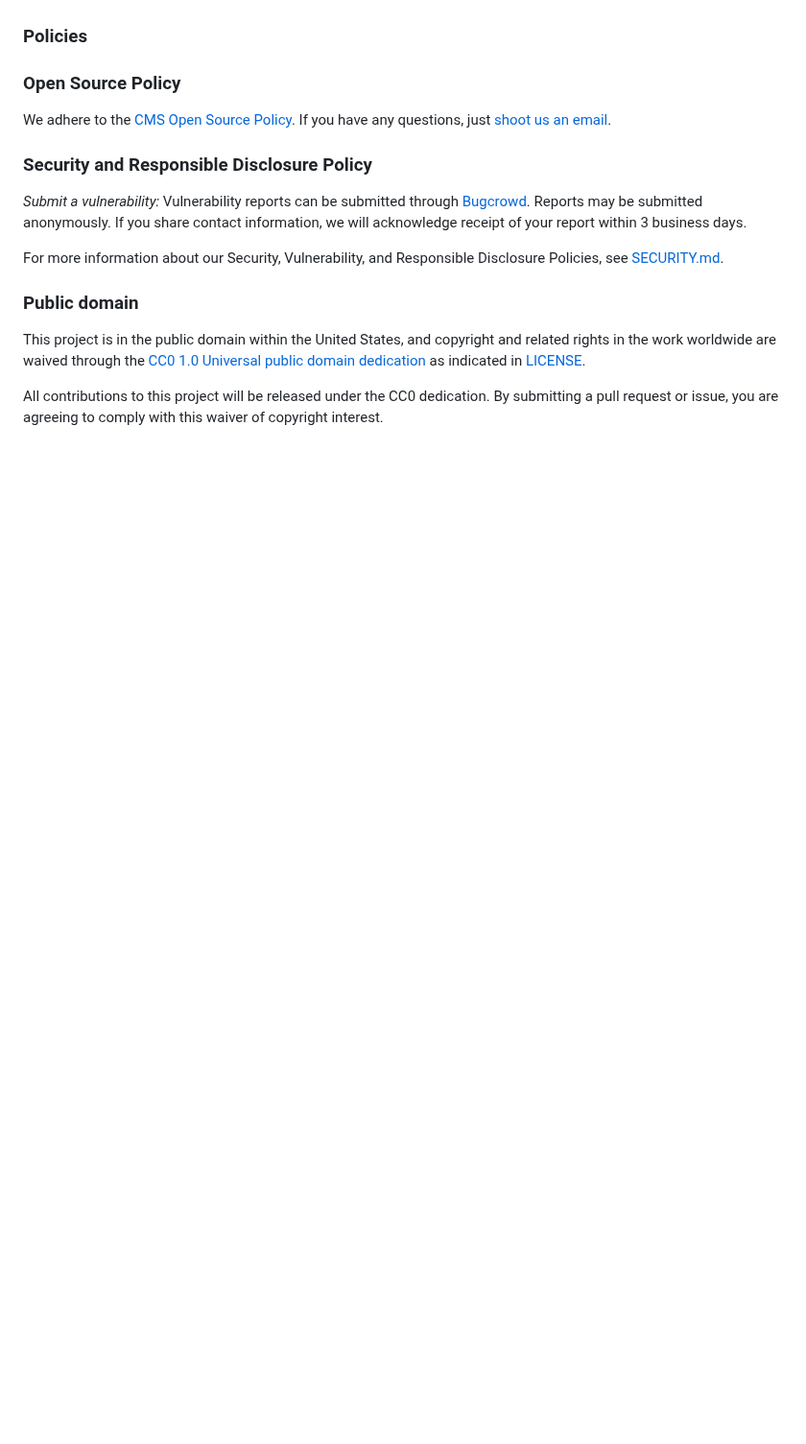
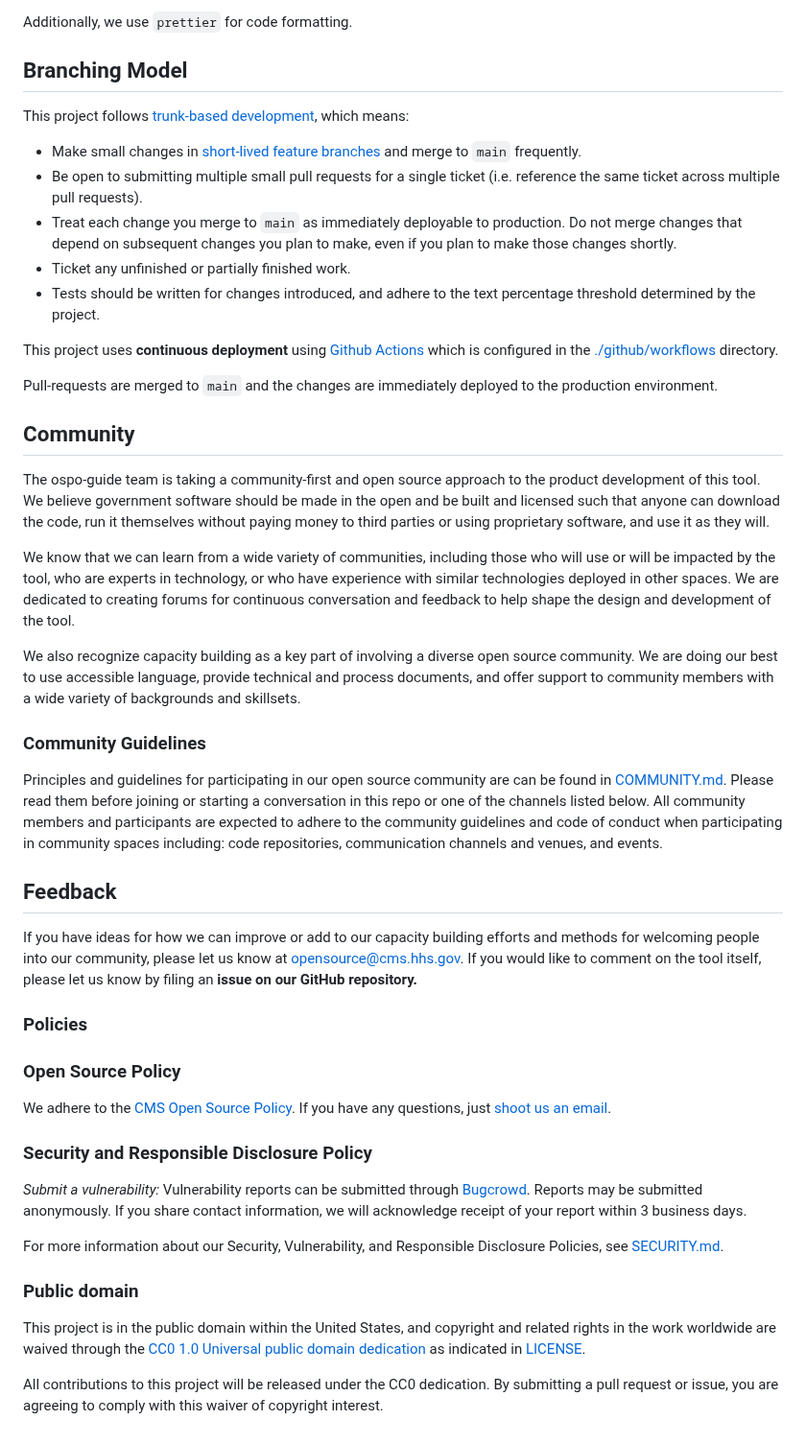
Before and after one commit to DSACMS/ospo-guide, a Markdown page: README.md, the part around one of its changes. Shown at 96% size. Rendered like a GitHub page; blank space fills up the shorter version.

```diff
--- a/README.md
+++ b/README.md
@@ -52,3 +98,34 @@ Thank you all for your support and contributions.
+Additionally, we use `prettier` for code formatting.
+
+## Branching Model
+
+This project follows [trunk-based development](https://trunkbaseddevelopment.com/), which means:
+
+- Make small changes in [short-lived feature branches](https://trunkbaseddevelopment.com/short-lived-feature-branches/) and merge to `main` frequently.
+- Be open to submitting multiple small pull requests for a single ticket (i.e. reference the same ticket across multiple pull requests).
+- Treat each change you merge to `main` as immediately deployable to production. Do not merge changes that depend on subsequent changes you plan to make, even if you plan to make those changes shortly.
+- Ticket any unfinished or partially finished work.
+- Tests should be written for changes introduced, and adhere to the text percentage threshold determined by the project.
+
+This project uses **continuous deployment** using [Github Actions](https://github.com/features/actions) which is configured in the [./github/workflows](.github/workflows) directory.
+
+Pull-requests are merged to `main` and the changes are immediately deployed to the production environment.
+
+## Community
+
+The ospo-guide team is taking a community-first and open source approach to the product development of this tool. We believe government software should be made in the open and be built and licensed such that anyone can download the code, run it themselves without paying money to third parties or using proprietary software, and use it as they will.
+
+We know that we can learn from a wide variety of communities, including those who will use or will be impacted by the tool, who are experts in technology, or who have experience with similar technologies deployed in other spaces. We are dedicated to creating forums for continuous conversation and feedback to help shape the design and development of the tool.
+
+We also recognize capacity building as a key part of involving a diverse open source community. We are doing our best to use accessible language, provide technical and process documents, and offer support to community members with a wide variety of backgrounds and skillsets.
+
+### Community Guidelines
+
+Principles and guidelines for participating in our open source community are can be found in [COMMUNITY.md](COMMUNITY.md). Please read them before joining or starting a conversation in this repo or one of the channels listed below. All community members and participants are expected to adhere to the community guidelines and code of conduct when participating in community spaces including: code repositories, communication channels and venues, and events.
+
+## Feedback
+
+If you have ideas for how we can improve or add to our capacity building efforts and methods for welcoming people into our community, please let us know at opensource@cms.hhs.gov. If you would like to comment on the tool itself, please let us know by filing an **issue on our GitHub repository.**
 
 ### Policies
 
@@ -60,7 +137,7 @@ questions, just [shoot us an email](mailto:opensource@cms.hhs.gov).
 
 ### Security and Responsible Disclosure Policy
 
-*Submit a vulnerability:* Vulnerability reports can be submitted through [Bugcrowd](https://bugcrowd.com/cms-vdp). Reports may be submitted anonymously. If you share contact information, we will acknowledge receipt of your report within 3 business days.
+_Submit a vulnerability:_ Vulnerability reports can be submitted through [Bugcrowd](https://bugcrowd.com/cms-vdp). Reports may be submitted anonymously. If you share contact information, we will acknowledge receipt of your report within 3 business days.
 
 For more information about our Security, Vulnerability, and Responsible Disclosure Policies, see [SECURITY.md](SECURITY.md).
 
```
Also changed, not shown: other parts of README.md (+54 -8 lines).
